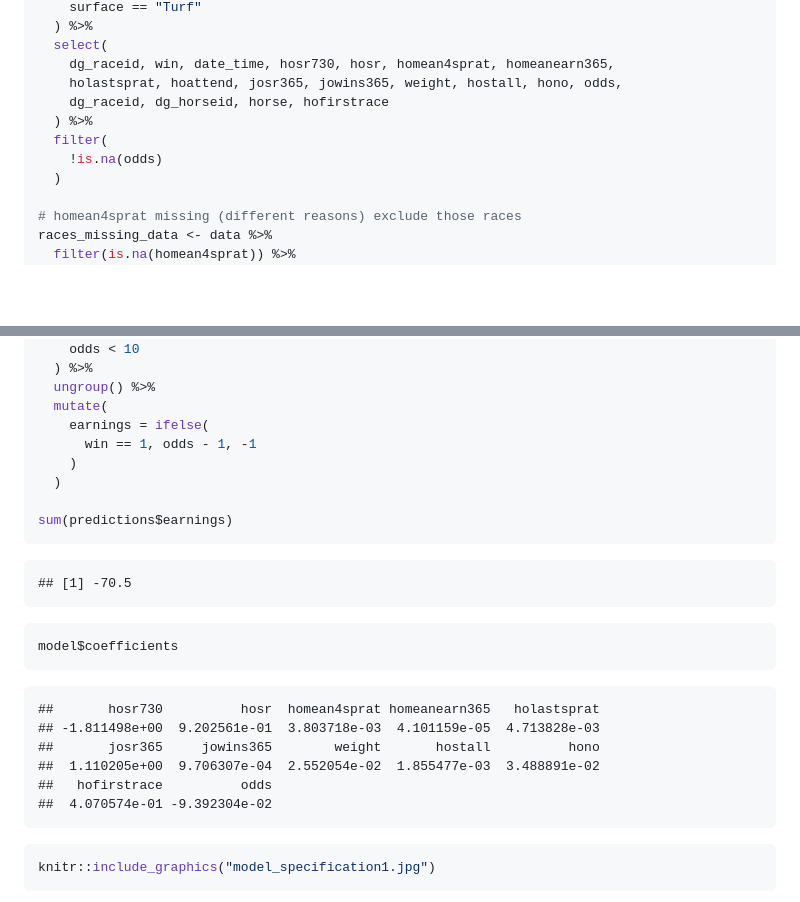
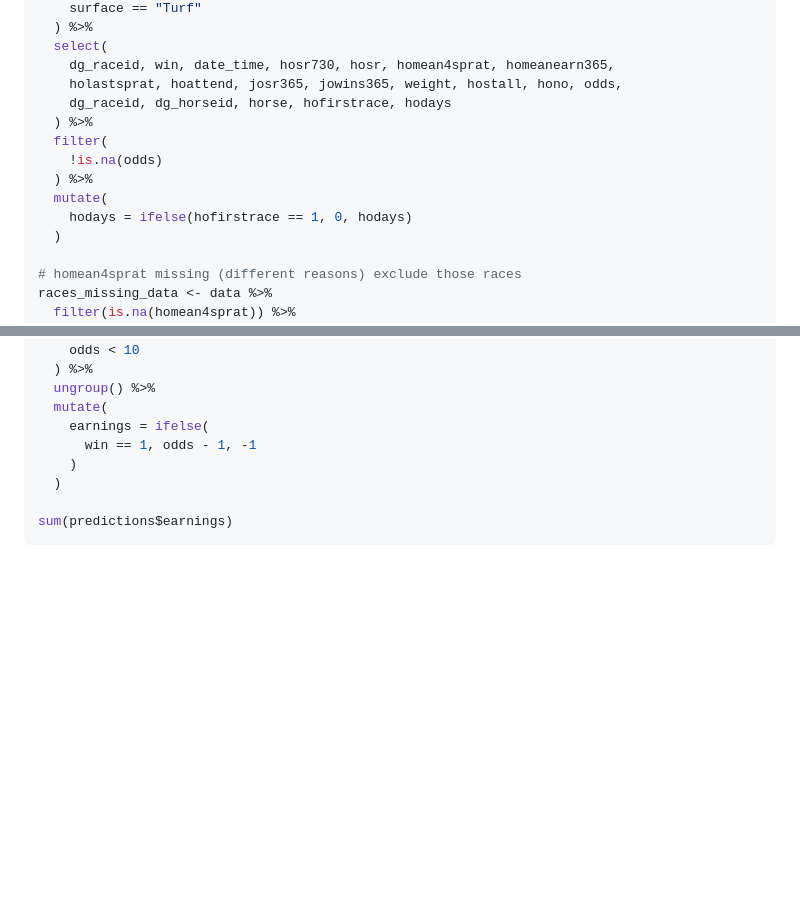
Before and after one commit to mavericzz/german-horse-racing, a Markdown page: notebooks/analysis_benter_methods.md, 2 parts joined by grey strips. GitHub-like rendering; blank space fills up the shorter version.

````diff
--- a/notebooks/analysis_benter_methods.md
+++ b/notebooks/analysis_benter_methods.md
@@ -137,10 +137,13 @@ data <- races %>%
   select(
     dg_raceid, win, date_time, hosr730, hosr, homean4sprat, homeanearn365,
     holastsprat, hoattend, josr365, jowins365, weight, hostall, hono, odds,
-    dg_raceid, dg_horseid, horse, hofirstrace
+    dg_raceid, dg_horseid, horse, hofirstrace, hodays
   ) %>%
   filter(
     !is.na(odds)
+  ) %>%
+  mutate(
+    hodays = ifelse(hofirstrace == 1, 0, hodays)
   )
 
 # homean4sprat missing (different reasons) exclude those races
@@ -304,20 +307,3 @@ predictions <- predictions %>%
 sum(predictions$earnings)
 ```
 
-    ## [1] -70.5
-
-``` r
-model$coefficients
-```
-
-    ##       hosr730          hosr  homean4sprat homeanearn365   holastsprat
-    ## -1.811498e+00  9.202561e-01  3.803718e-03  4.101159e-05  4.713828e-03
-    ##       josr365     jowins365        weight       hostall          hono
-    ##  1.110205e+00  9.706307e-04  2.552054e-02  1.855477e-03  3.488891e-02
-    ##   hofirstrace          odds
-    ##  4.070574e-01 -9.392304e-02
-
-``` r
-knitr::include_graphics("model_specification1.jpg")
-```
-
````
Also changed, not shown: other parts of notebooks/analysis_benter_methods.md (+38 -56 lines).
